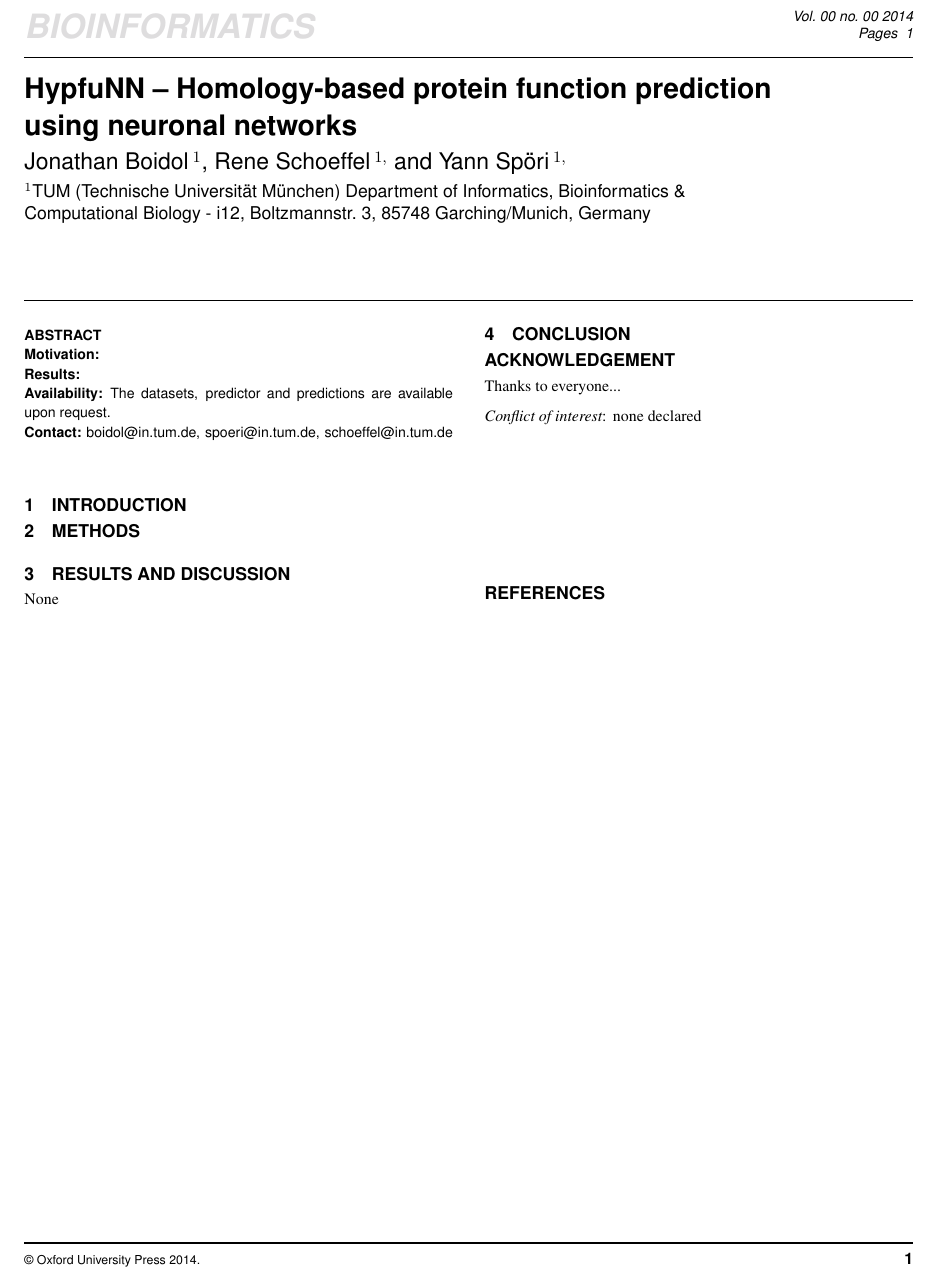
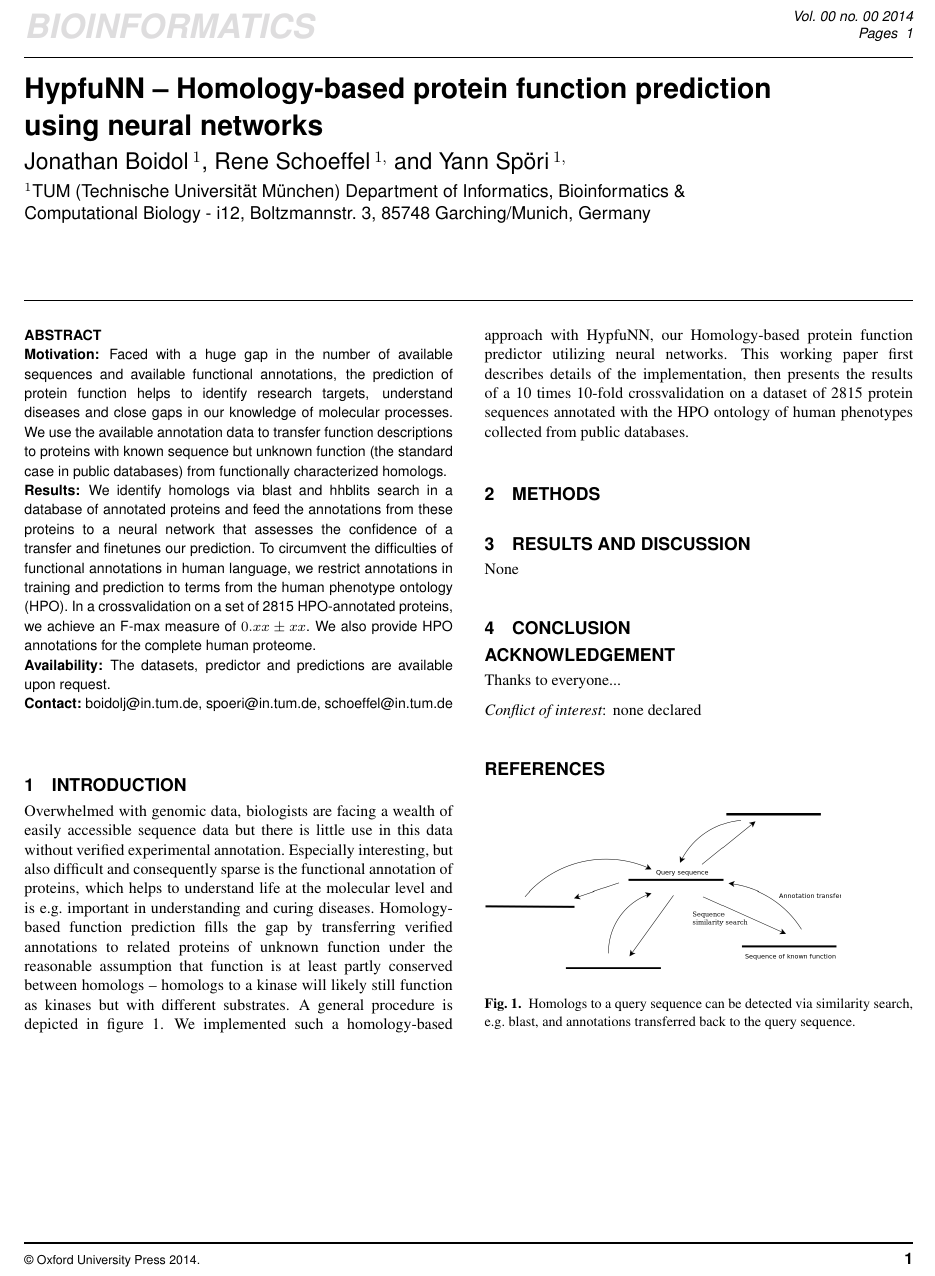
Before and after one commit to quant42/ProteinPredictionII, a LaTeX paper (report/hypno.tex, which reads report/sections/abstract.tex, report/sections/intro.tex): part of the page, cut so that both start at the same text. Compiled offline with pdfLaTeX.

Commit message:
Introduction und abstract

```diff
--- a/report/hypno.tex
+++ b/report/hypno.tex
@@ -6,7 +6,7 @@
 \begin{document}
 \firstpage{1}
 
-\title[Homology-based function prediction]{HypfuNN -- Homology-based protein function prediction using neuronal networks}
+\title[Homology-based function prediction]{HypfuNN -- Homology-based protein function prediction using neural networks}
 \author[]{Jonathan Boidol\,$^{1}$, Rene Schoeffel\,$^{1,}$ and Yann Spöri\,$^{1,}$}
 \address{$^{1}$TUM (Technische Universit\"at M\"unchen) Department of Informatics, Bioinformatics \& Computational Biology - i12, Boltzmannstr.~3, 85748 Garching/Munich, Germany}
 \history{}
--- a/report/sections/abstract.tex
+++ b/report/sections/abstract.tex
@@ -1,11 +1,11 @@
 \begin{abstract}
 
 \section{Motivation:}
-
-
+Faced with a huge gap in the number of available sequences and available functional annotations, the prediction of protein function helps to identify research targets, understand diseases and close gaps in our knowledge of molecular processes. We use the available annotation data to transfer function descriptions to proteins with known sequence but unknown function (the standard case in public databases) from functionally characterized homologs.
 \section{Results:}
+We identify homologs via blast and hhblits search in a database of annotated proteins and feed the annotations from these proteins to a neural network that assesses the confidence of a transfer and finetunes our prediction. To circumvent the difficulties of functional annotations in human language, we restrict annotations in training and prediction to terms from the human phenotype ontology (HPO). In a crossvalidation on a set of 2815 HPO-annotated proteins, we achieve an F-max measure of $0.xx \pm xx$. We also provide HPO annotations for the complete human proteome.
 
 \section{Availability:} The datasets, predictor and predictions are available upon request.
 
-\section{Contact:} \href{boidolj@in.tum.de}{boidol@in.tum.de}, \href{spoeri@in.tum.de}{spoeri@in.tum.de}, \href{schoeffel@in.tum.de}{schoeffel@in.tum.de}
+\section{Contact:} \href{boidolj@in.tum.de}{boidolj@in.tum.de}, \href{spoeri@in.tum.de}{spoeri@in.tum.de}, \href{schoeffel@in.tum.de}{schoeffel@in.tum.de}
 \end{abstract}
--- a/report/sections/intro.tex
+++ b/report/sections/intro.tex
@@ -0,0 +1,7 @@
+Overwhelmed with genomic data, biologists are facing a wealth of easily accessible sequence data but there is little use in this data without verified experimental annotation. Especially interesting, but also difficult and consequently sparse is the functional annotation of proteins, which helps to understand life at the molecular level and is e.g.~important in understanding and curing diseases. Homology-based function prediction fills the gap by transferring verified annotations to related proteins of unknown function under the reasonable assumption that function is at least partly conserved between homologs -- homologs to a kinase will likely still function as kinases but with different substrates. A general procedure is depicted in figure \ref{fig:function_transfer}. We implemented such a homology-based approach with HypfuNN, our Homology-based protein function predictor utilizing neural networks. This working paper first describes details of the implementation, then presents the results of a 10 times 10-fold crossvalidation on a dataset of 2815 protein sequences annotated with the HPO ontology of human phenotypes collected from public databases.
+
+\begin{figure}[!hb]
+\includegraphics[width = 0.4\textwidth]{figures/function_transfer.png}
+\caption{Homologs to a query sequence can be detected via similarity search, e.g.~blast, and annotations transferred back to the query sequence.}
+\label{fig:function_transfer}
+\end{figure}
```
Also changed, not shown: report/figures/function_transfer.png (added), report/hypno.pdf, 3 other files.
